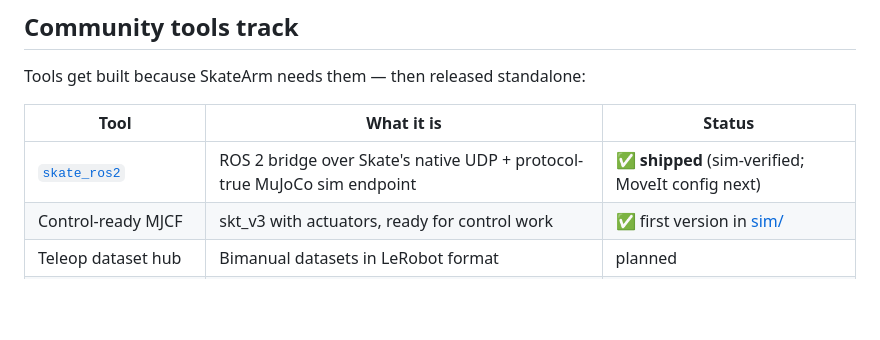
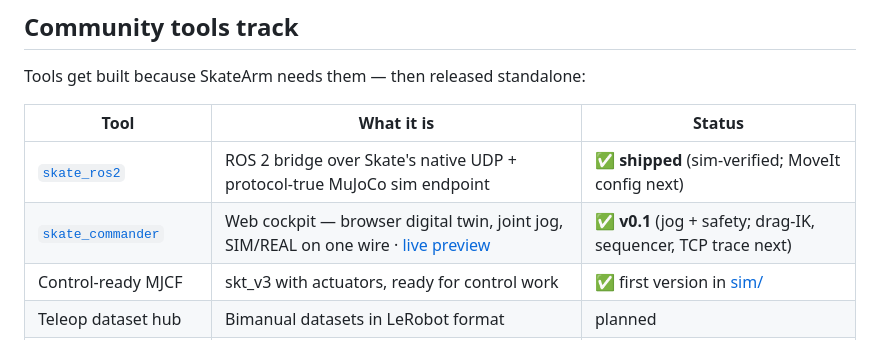
Before and after one commit to dsl-robotics/skatearm, a Markdown page: README.md, the part around the change. Drawn GitHub-style; blank space fills up the shorter version.

Commit message:
README: skate_commander v0.1 in community tools

```diff
--- a/README.md
+++ b/README.md
@@ -108,6 +108,7 @@ Tools get built because SkateArm needs them — then released standalone:
 | Tool | What it is | Status |
 |---|---|---|
 | [`skate_ros2`](tools/skate_ros2/) | ROS 2 bridge over Skate's native UDP + protocol-true MuJoCo sim endpoint | ✅ **shipped** (sim-verified; MoveIt config next) |
+| [`skate_commander`](tools/skate_commander/) | Web cockpit — browser digital twin, joint jog, SIM/REAL on one wire · [live preview](https://raw.githack.com/Lavs-Daniels-Skots-231RMC173/skatearm/main/tools/skate_commander/preview.html) | ✅ **v0.1** (jog + safety; drag-IK, sequencer, TCP trace next) |
 | Control-ready MJCF | skt_v3 with actuators, ready for control work | ✅ first version in [sim/](sim/) |
 | Teleop dataset hub | Bimanual datasets in LeRobot format | planned |
 | MuJoCo benchmark suite | Repeatable bimanual tasks for policy comparison | planned |
```
